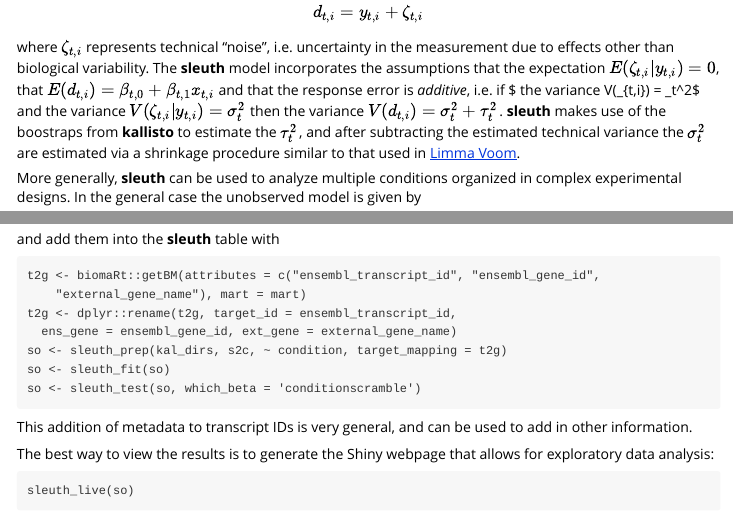
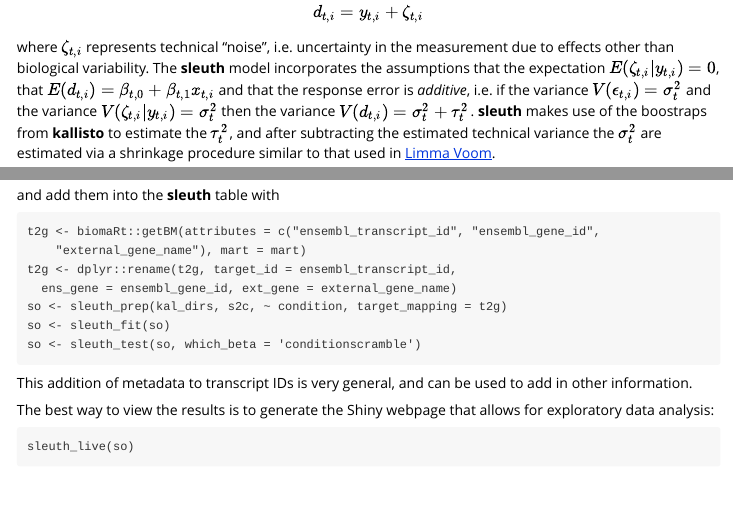
Before and after one commit to pachterlab/sleuth, an R Markdown document (vignettes/intro.Rmd): the page in a window 1100 px wide, from 720 px down, and a second part further down, joined at a grey line. Rendered offline with R 4.5, knitr and Pandoc, with nearby package versions; some code elsewhere in the file could not run offline.

Commit message:
update vignette and fix typo #vc

```diff
--- a/vignettes/intro.Rmd
+++ b/vignettes/intro.Rmd
@@ -28,7 +28,7 @@ where $x_{t,i}$ is an indicator variable describing the condition, $\beta_{t,0}$
 
 $$ d_{t,i} = y_{t,i} + \zeta_{t,i} $$
 
-where $\zeta_{t,i}$ represents technical "noise", i.e. uncertainty in the measurement due to effects other than biological variability. The __sleuth__ model incorporates the assumptions that the expectation $E(\zeta_{t,i}|y_{t,i}) = 0$, that $E(d_{t,i}) = \beta_{t,0} + \beta_{t,1} x_{t,i}$  and that the response error is _additive_, i.e. if $ the variance V(\epsilon_{t,i}) = \sigma_t^2$ and the variance $V(\zeta_{t,i}|y_{t,i}) = \sigma_t^2$ then the variance $V(d_{t,i}) = \sigma_{t}^2 + \tau_{t}^2$. __sleuth__ makes use of the boostraps from __kallisto__ to estimate the $\tau_t^2$, and after subtracting the estimated technical variance the $\sigma_t^2$ are estimated via a shrinkage procedure similar to that used in [Limma Voom](http://www.genomebiology.com/2014/15/2/R29).
+where $\zeta_{t,i}$ represents technical "noise", i.e. uncertainty in the measurement due to effects other than biological variability. The __sleuth__ model incorporates the assumptions that the expectation $E(\zeta_{t,i}|y_{t,i}) = 0$, that $E(d_{t,i}) = \beta_{t,0} + \beta_{t,1} x_{t,i}$  and that the response error is _additive_, i.e. if the variance $V(\epsilon_{t,i}) = \sigma_t^2$ and the variance $V(\zeta_{t,i}|y_{t,i}) = \sigma_t^2$ then the variance $V(d_{t,i}) = \sigma_{t}^2 + \tau_{t}^2$. __sleuth__ makes use of the boostraps from __kallisto__ to estimate the $\tau_t^2$, and after subtracting the estimated technical variance the $\sigma_t^2$ are estimated via a shrinkage procedure similar to that used in [Limma Voom](http://www.genomebiology.com/2014/15/2/R29).
 
 More generally, __sleuth__ can be used to analyze multiple conditions organized in complex experimental designs. In the general case the unobserved model is given by
 
```
Also changed, not shown: inst/doc/intro.html, vignettes/intro.Rmd (4 more changed lines).
